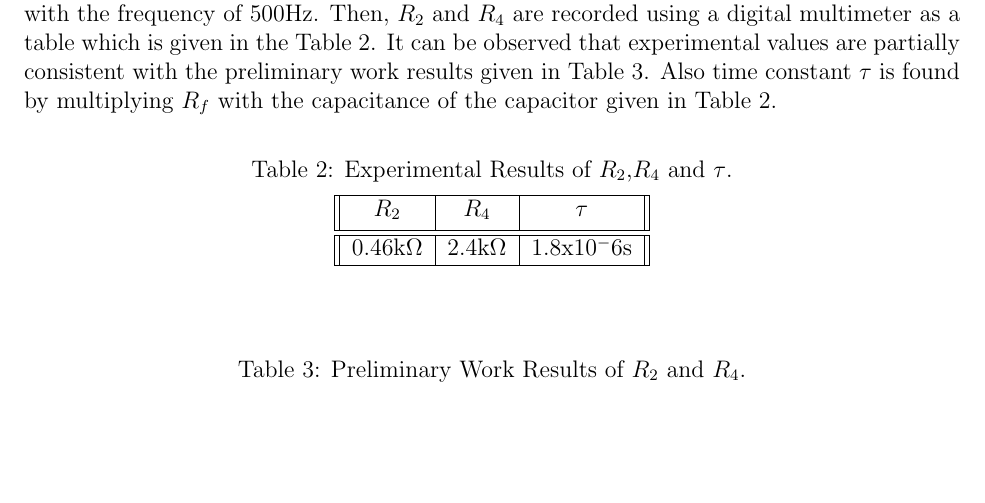
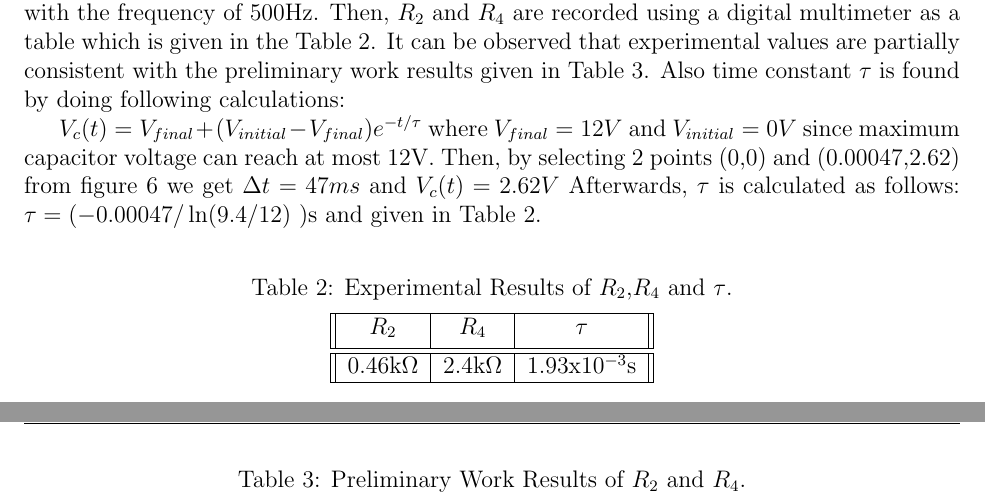
Before and after one commit to ahmetakman/EE214-Spring2022, a LaTeX document (EXP2/Experiment2/Experiment2Report.tex): part of page 5 of 6 before the commit and two parts of pages 5 and 6 of 7 after it, the two joined at a grey line, cut so that both start at the same text, the shorter picture padded with empty space. Compiled offline with pdfLaTeX.

Commit message:
tau update

```diff
--- a/EXP2/Experiment2/Experiment2Report.tex
+++ b/EXP2/Experiment2/Experiment2Report.tex
@@ -106,7 +106,17 @@ For this part a., we used 1.2k\(\Omega\) instead of the \(R_2\) 2.7k\(\Omega\) p
 
 
 \subsubsection{b)}
-In this subsection b. a 1\(\mu F\) capacitor is connected across the terminals between this one port circuit and \(R_2 \) and \(R_4 \) are adjusted until \(V_0(t)\) become a square wave of 2 volts peak-to-peak with the frequency of 500Hz. Then, \(R_2 \) and \(R_4 \) are recorded using a digital multimeter as a table which is given in the Table 2. It can be observed that experimental values are partially consistent with the preliminary work results given in Table 3. Also time constant \(\tau\) is found by multiplying \(R_f\) with the capacitance of the capacitor given in Table 2.
+In this subsection b. a 1\(\mu F\) capacitor is connected across the terminals between this one port circuit and \(R_2 \) and \(R_4 \) are adjusted until \(V_0(t)\) become a square wave of 2 volts peak-to-peak with the frequency of 500Hz. Then, \(R_2 \) and \(R_4 \) are recorded using a digital multimeter as a table which is given in the Table 2. It can be observed that experimental values are partially consistent with the preliminary work results given in Table 3. Also time constant \(\tau\) is found by doing following calculations:
+
+\(V_c(t) = V_{final} + (V_{initial} - V_{final})e^{-t/\tau }\)
+where \(V_{final} = 12V\) and \(V_{initial} = 0V\) since maximum capacitor voltage can reach at most 12V.
+Then, by selecting 2 points (0,0) and (0.00047,2.62) from figure 6 we get \(\Delta t = 47ms\) and \(V_c(t) = 2.62V\)
+Afterwards, \(\tau\) is calculated as follows:
+\(\tau =( -0.00047/ \ln (9.4/12) \) )s  and given in Table 2.
+
+
+
+
 \begin{table}[H]
     \begin{center}
         \caption{Experimental Results of \(R_2\),\(R_4\) and \(\tau \).}
@@ -115,7 +125,7 @@ In this subsection b. a 1\(\mu F\) capacitor is connected across the terminals b
             \hline
             \(R_2\) & \(R_4\) &  \(\tau \) \\ [0.5ex]
             \hline\hline
-            0.46k\(\Omega\) & 2.4k\(\Omega\) &  1.8x\(10^-6\)s \\
+            0.46k\(\Omega\) & 2.4k\(\Omega\) &  1.93x\(10^{-3}\)s \\
             \hline
         \end{tabular}
     \end{center}
```
Also changed, not shown: EXP2/Experiment2/figures/2.png, 1 other file.
